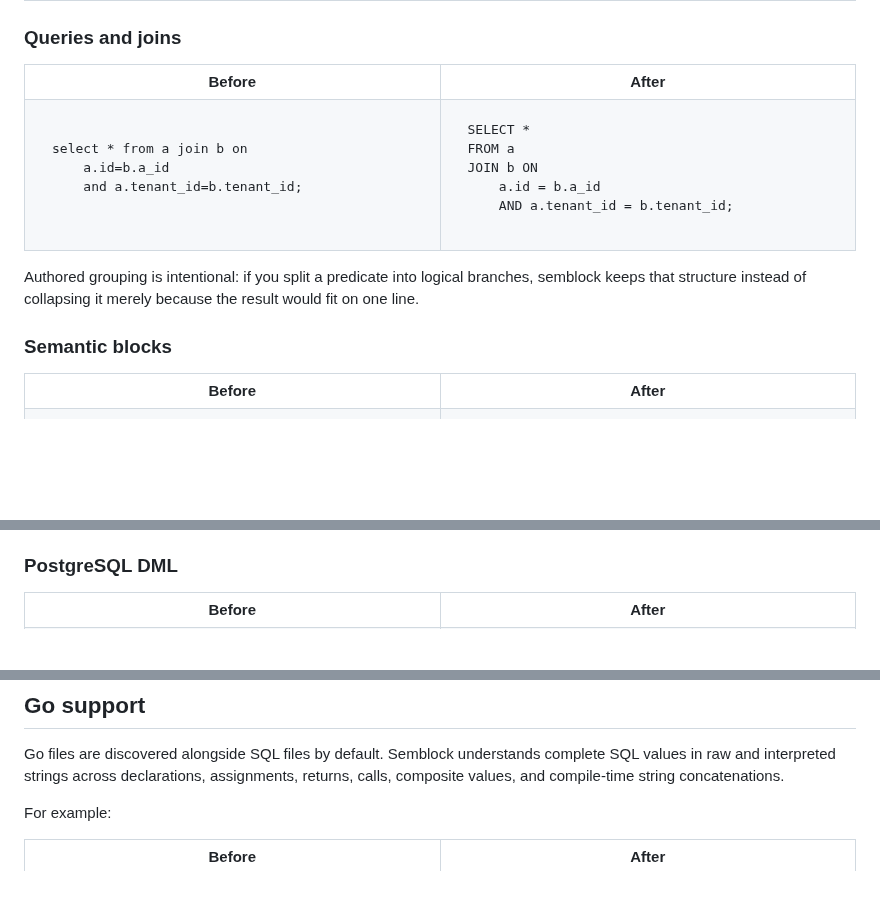
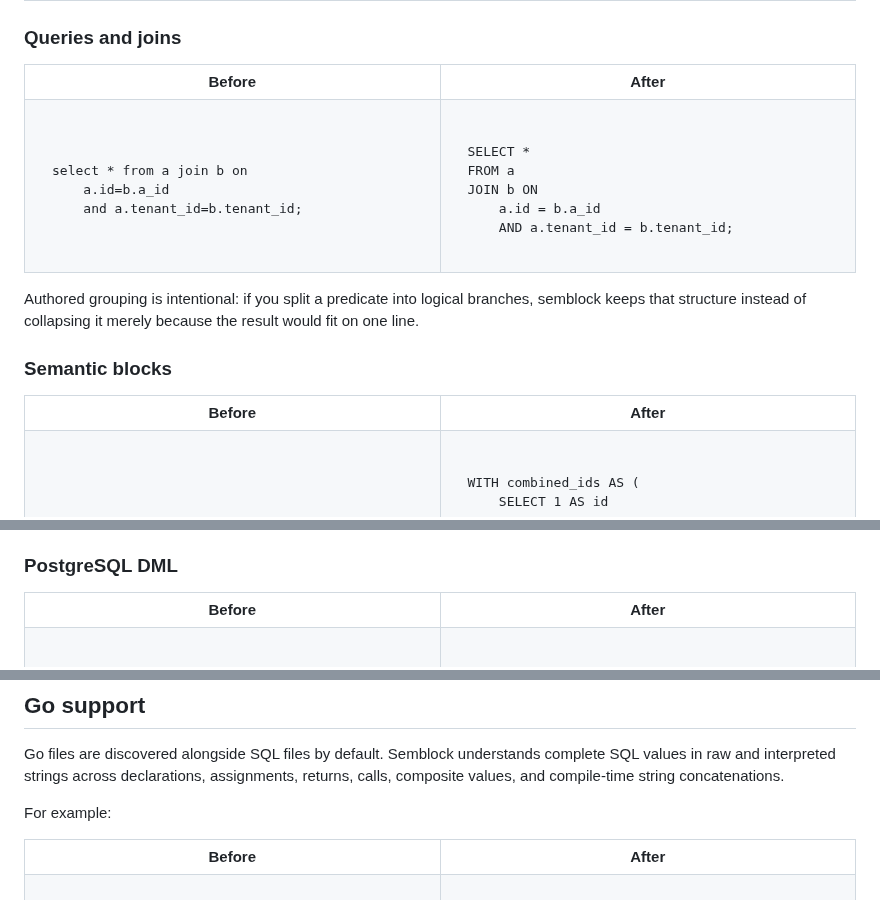
Before and after one commit to codercms/semantic-block-sql, a Markdown page: README.md, 3 parts joined by grey strips. Drawn GitHub-style; pictures changed too: docs/assets/readme-column-spacer.png (added); blank space fills up the shorter version.

```diff
--- a/README.md
+++ b/README.md
@@ -26,6 +26,7 @@ It understands PostgreSQL structure instead of formatting by keyword heuristics,
 </tr>
 <tr>
 <td width="50%" valign="top">
+<img src="docs/assets/readme-column-spacer.png" width="480" height="1" alt="">
 
 <pre><code class="language-sql">select * from a join b on
     a.id=b.a_id
@@ -33,6 +34,7 @@ It understands PostgreSQL structure instead of formatting by keyword heuristics,
 
 </td>
 <td width="50%" valign="top">
+<img src="docs/assets/readme-column-spacer.png" width="480" height="1" alt="">
 
 <pre><code class="language-sql">SELECT *
 FROM a
@@ -55,4 +57,5 @@ Authored grouping is intentional: if you split a predicate into logical branches
 </tr>
 <tr>
 <td width="50%" valign="top">
+<img src="docs/assets/readme-column-spacer.png" width="480" height="1" alt="">
 
@@ -86,4 +93,5 @@ The formatter uses indentation, blank lines, and clause boundaries to make query
 </tr>
 <tr>
 <td width="50%" valign="top">
+<img src="docs/assets/readme-column-spacer.png" width="480" height="1" alt="">
 
@@ -221,4 +233,5 @@ For example:
 </tr>
 <tr>
 <td width="50%" valign="top">
+<img src="docs/assets/readme-column-spacer.png" width="480" height="1" alt="">
 
```
Also changed, not shown: other parts of README.md (+16 -5 lines).
